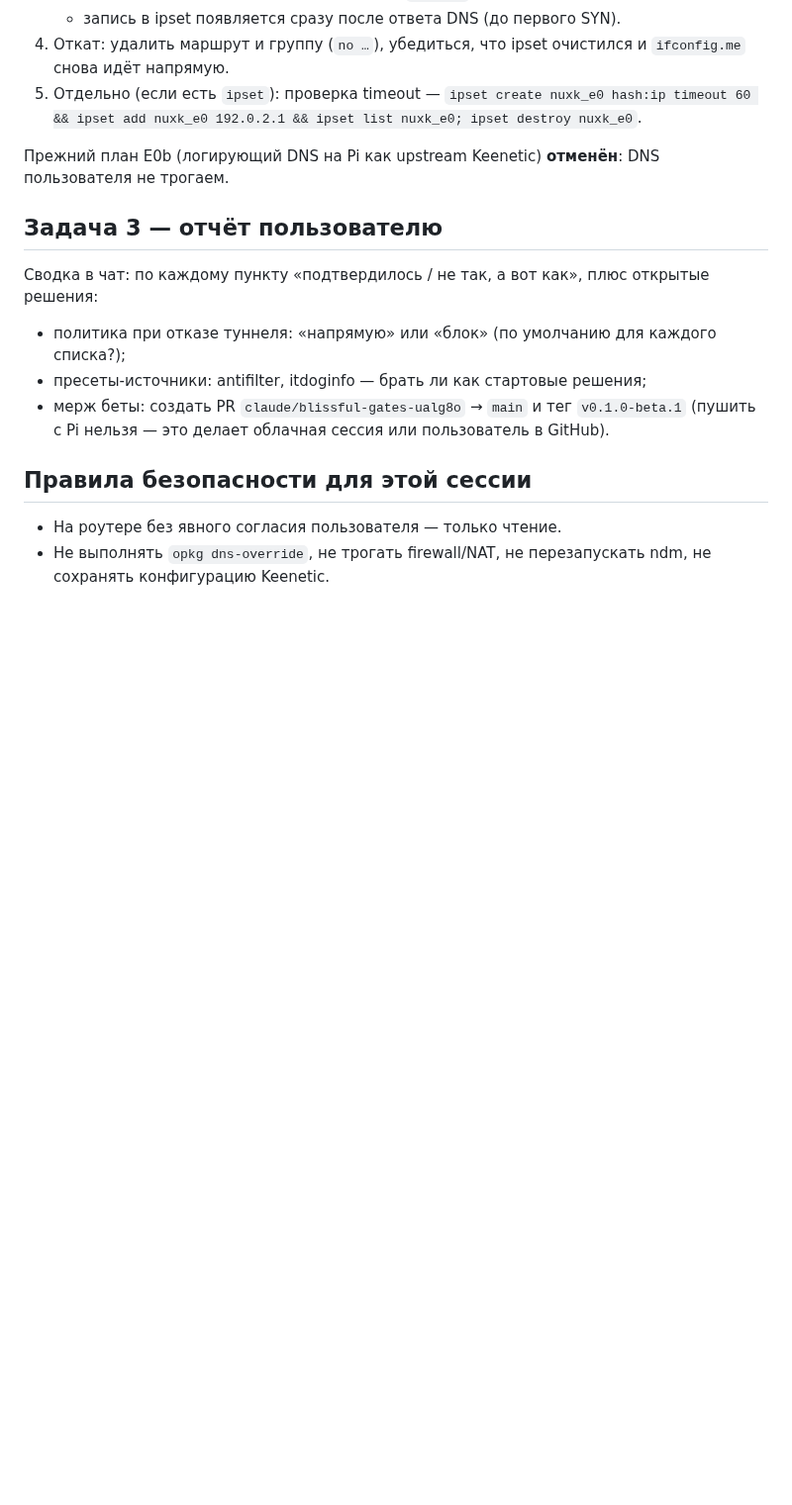
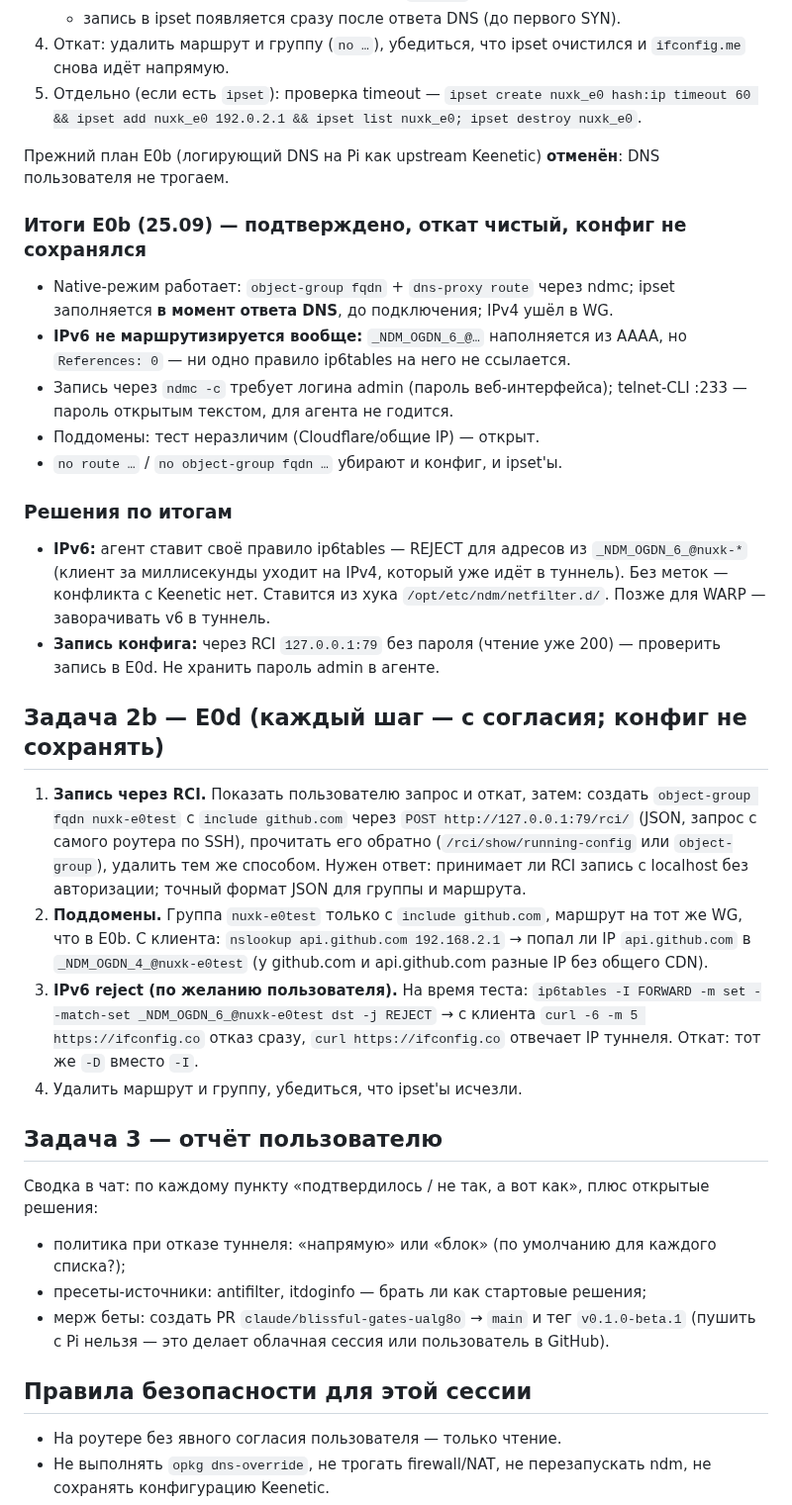
Before and after one commit to AtomAlex12/gp-horizon, a Markdown page: docs/HANDOFF.md, the part around the change. Shown at 99% size. Drawn GitHub-style; blank space fills up the shorter version.

Commit message:
HANDOFF: E0b results (native mode works, IPv6 unsteered), decisions (v6 reject, RCI writes), task E0d
Co-Authored-By: Claude Opus 5.5 <noreply@anthropic.com>
Claude-Session: https://claude.ai/code/session_01B4vRfttm54GMLP9KD2dwZD

```diff
--- a/docs/HANDOFF.md
+++ b/docs/HANDOFF.md
@@ -189,6 +189,43 @@ PREROUTING, fwmark → таблица, и что такое `S99aiway-manager`.
 Прежний план E0b (логирующий DNS на Pi как upstream Keenetic) **отменён**:
 DNS пользователя не трогаем.
 
+### Итоги E0b (25.09) — подтверждено, откат чистый, конфиг не сохранялся
+
+- Native-режим работает: `object-group fqdn` + `dns-proxy route` через ndmc;
+  ipset заполняется **в момент ответа DNS**, до подключения; IPv4 ушёл в WG.
+- **IPv6 не маршрутизируется вообще:** `_NDM_OGDN_6_@…` наполняется из AAAA,
+  но `References: 0` — ни одно правило ip6tables на него не ссылается.
+- Запись через `ndmc -c` требует логина admin (пароль веб-интерфейса);
+  telnet-CLI :233 — пароль открытым текстом, для агента не годится.
+- Поддомены: тест неразличим (Cloudflare/общие IP) — открыт.
+- `no route …` / `no object-group fqdn …` убирают и конфиг, и ipset'ы.
+
+### Решения по итогам
+- **IPv6:** агент ставит своё правило ip6tables — REJECT для адресов из
+  `_NDM_OGDN_6_@nuxk-*` (клиент за миллисекунды уходит на IPv4, который уже
+  идёт в туннель). Без меток — конфликта с Keenetic нет. Ставится из хука
+  `/opt/etc/ndm/netfilter.d/`. Позже для WARP — заворачивать v6 в туннель.
+- **Запись конфига:** через RCI `127.0.0.1:79` без пароля (чтение уже 200) —
+  проверить запись в E0d. Не хранить пароль admin в агенте.
+
+## Задача 2b — E0d (каждый шаг — с согласия; конфиг не сохранять)
+
+1. **Запись через RCI.** Показать пользователю запрос и откат, затем:
+   создать `object-group fqdn nuxk-e0test` с `include github.com` через
+   `POST http://127.0.0.1:79/rci/` (JSON, запрос с самого роутера по SSH),
+   прочитать его обратно (`/rci/show/running-config` или `object-group`),
+   удалить тем же способом. Нужен ответ: принимает ли RCI запись с
+   localhost без авторизации; точный формат JSON для группы и маршрута.
+2. **Поддомены.** Группа `nuxk-e0test` только с `include github.com`,
+   маршрут на тот же WG, что в E0b. С клиента: `nslookup api.github.com
+   192.168.2.1` → попал ли IP `api.github.com` в `_NDM_OGDN_4_@nuxk-e0test`
+   (у github.com и api.github.com разные IP без общего CDN).
+3. **IPv6 reject (по желанию пользователя).** На время теста:
+   `ip6tables -I FORWARD -m set --match-set _NDM_OGDN_6_@nuxk-e0test dst -j REJECT`
+   → с клиента `curl -6 -m 5 https://ifconfig.co` отказ сразу, `curl
+   https://ifconfig.co` отвечает IP туннеля. Откат: тот же `-D` вместо `-I`.
+4. Удалить маршрут и группу, убедиться, что ipset'ы исчезли.
+
 ## Задача 3 — отчёт пользователю
 
 Сводка в чат: по каждому пункту «подтвердилось / не так, а вот как», плюс
```
